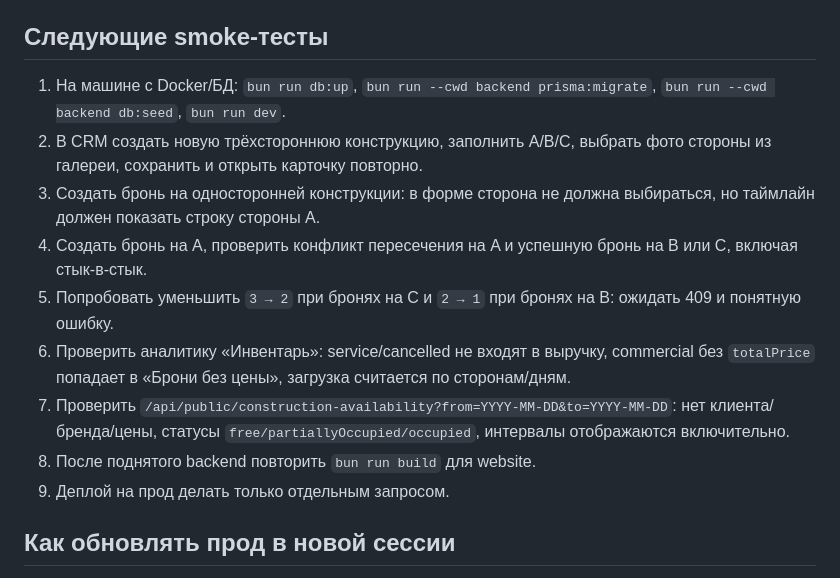
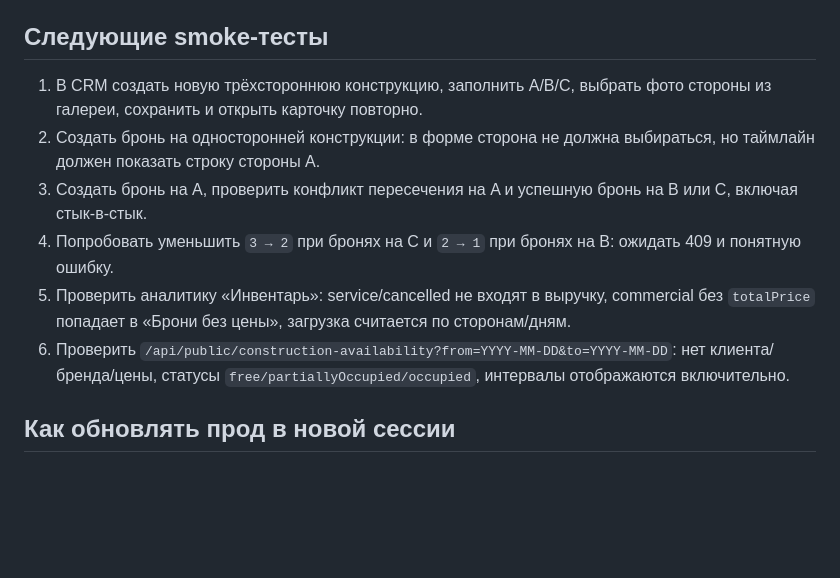
Before and after one commit to invdr/noesis_adv, a Markdown page: current_handoff.md, the part around one of its changes. Drawn GitHub-style; blank space fills up the shorter version.

```diff
--- a/current_handoff.md
+++ b/current_handoff.md
@@ -324,26 +348,21 @@
 
 ## Следующие smoke-тесты
 
-1. На машине с Docker/БД: `bun run db:up`,
-   `bun run --cwd backend prisma:migrate`, `bun run --cwd backend db:seed`,
-   `bun run dev`.
-2. В CRM создать новую трёхстороннюю конструкцию, заполнить A/B/C, выбрать фото
+1. В CRM создать новую трёхстороннюю конструкцию, заполнить A/B/C, выбрать фото
    стороны из галереи, сохранить и открыть карточку повторно.
-3. Создать бронь на односторонней конструкции: в форме сторона не должна
+2. Создать бронь на односторонней конструкции: в форме сторона не должна
    выбираться, но таймлайн должен показать строку стороны A.
-4. Создать бронь на A, проверить конфликт пересечения на A и успешную бронь на B
+3. Создать бронь на A, проверить конфликт пересечения на A и успешную бронь на B
    или C, включая стык-в-стык.
-5. Попробовать уменьшить `3 → 2` при бронях на C и `2 → 1` при бронях на B:
+4. Попробовать уменьшить `3 → 2` при бронях на C и `2 → 1` при бронях на B:
    ожидать 409 и понятную ошибку.
-6. Проверить аналитику «Инвентарь»: service/cancelled не входят в выручку,
+5. Проверить аналитику «Инвентарь»: service/cancelled не входят в выручку,
    commercial без `totalPrice` попадает в «Брони без цены», загрузка считается
    по сторонам/дням.
-7. Проверить
+6. Проверить
    `/api/public/construction-availability?from=YYYY-MM-DD&to=YYYY-MM-DD`:
    нет клиента/бренда/цены, статусы `free/partiallyOccupied/occupied`, интервалы
    отображаются включительно.
-8. После поднятого backend повторить `bun run build` для website.
-9. Деплой на прод делать только отдельным запросом.
 
 ## Как обновлять прод в новой сессии
 
```
Also changed, not shown: other parts of current_handoff.md (+45 -21 lines).
